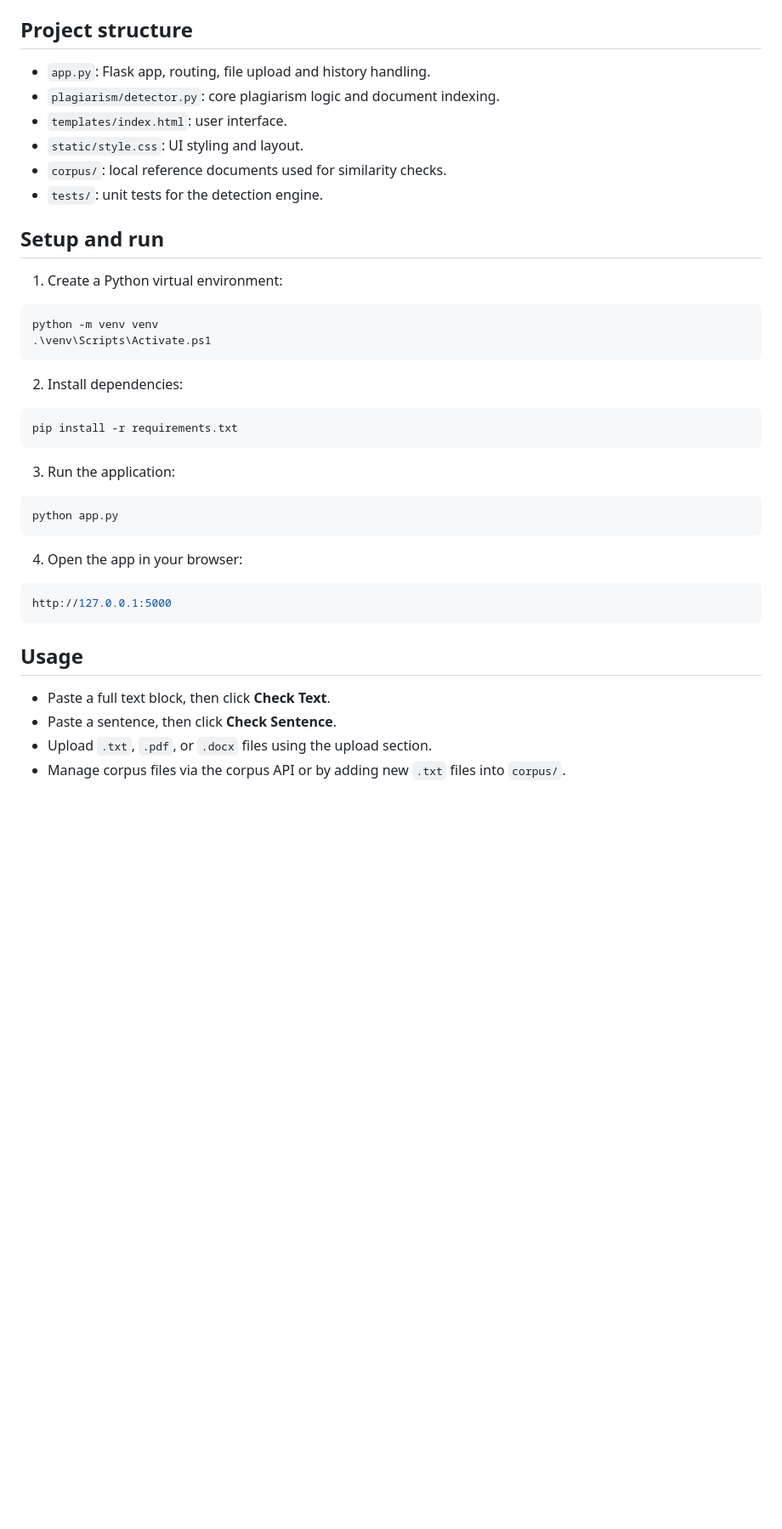
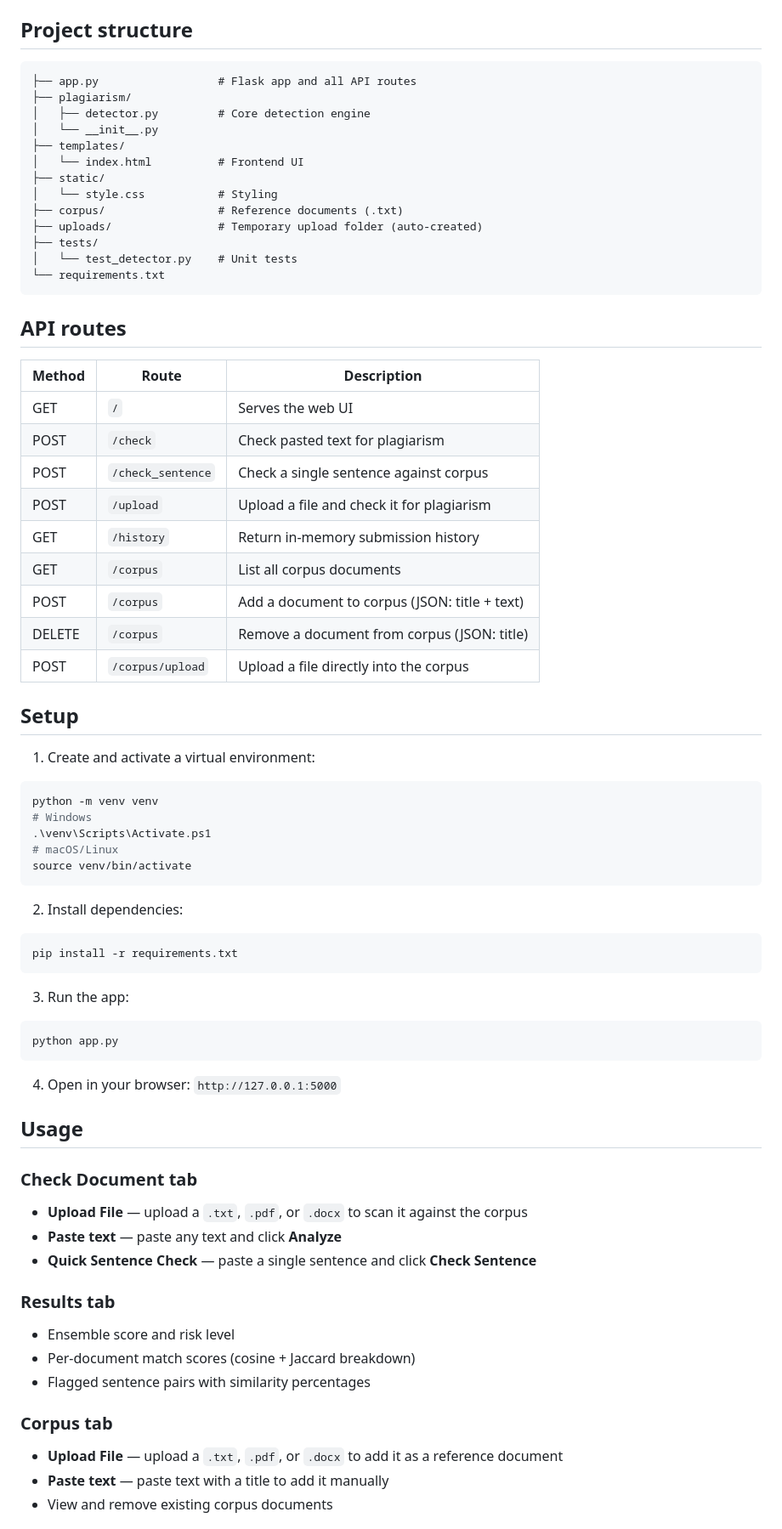
Before and after one commit to ztesfa88-png/Plagiarism-Checker, a Markdown page: README.md, the part around one of its changes. Shown at 85% size. Rendered like a GitHub page; blank space fills up the shorter version.

````diff
--- a/README.md
+++ b/README.md
@@ -143,43 +32,76 @@ Steps:
 
 ## Project structure
 
-- `app.py`: Flask app, routing, file upload and history handling.
-- `plagiarism/detector.py`: core plagiarism logic and document indexing.
-- `templates/index.html`: user interface.
-- `static/style.css`: UI styling and layout.
-- `corpus/`: local reference documents used for similarity checks.
-- `tests/`: unit tests for the detection engine.
+```
+├── app.py                  # Flask app and all API routes
+├── plagiarism/
+│   ├── detector.py         # Core detection engine
+│   └── __init__.py
+├── templates/
+│   └── index.html          # Frontend UI
+├── static/
+│   └── style.css           # Styling
+├── corpus/                 # Reference documents (.txt)
+├── uploads/                # Temporary upload folder (auto-created)
+├── tests/
+│   └── test_detector.py    # Unit tests
+└── requirements.txt
+```
 
-## Setup and run
+## API routes
 
-1. Create a Python virtual environment:
+| Method | Route | Description |
+|--------|-------|-------------|
+| GET | `/` | Serves the web UI |
+| POST | `/check` | Check pasted text for plagiarism |
+| POST | `/check_sentence` | Check a single sentence against corpus |
+| POST | `/upload` | Upload a file and check it for plagiarism |
+| GET | `/history` | Return in-memory submission history |
+| GET | `/corpus` | List all corpus documents |
+| POST | `/corpus` | Add a document to corpus (JSON: title + text) |
+| DELETE | `/corpus` | Remove a document from corpus (JSON: title) |
+| POST | `/corpus/upload` | Upload a file directly into the corpus |
 
-```powershell
+## Setup
+
+1. Create and activate a virtual environment:
+
+```bash
 python -m venv venv
+# Windows
 .\venv\Scripts\Activate.ps1
+# macOS/Linux
+source venv/bin/activate
 ```
 
 2. Install dependencies:
 
-```powershell
+```bash
 pip install -r requirements.txt
 ```
 
-3. Run the application:
+3. Run the app:
 
-```powershell
+```bash
 python app.py
 ```
 
-4. Open the app in your browser:
-
-```powershell
-http://127.0.0.1:5000
-```
+4. Open in your browser: `http://127.0.0.1:5000`
 
 ## Usage
 
-- Paste a full text block, then click **Check Text**.
-- Paste a sentence, then click **Check Sentence**.
-- Upload `.txt`, `.pdf`, or `.docx` files using the upload section.
-- Manage corpus files via the corpus API or by adding new `.txt` files into `corpus/`.
+### Check Document tab
+- **Upload File** — upload a `.txt`, `.pdf`, or `.docx` to scan it against the corpus
+- **Paste text** — paste any text and click **Analyze**
+- **Quick Sentence Check** — paste a single sentence and click **Check Sentence**
+
+### Results tab
+- Ensemble score and risk level
+- Per-document match scores (cosine + Jaccard breakdown)
+- Flagged sentence pairs with similarity percentages
+
+### Corpus tab
+- **Upload File** — upload a `.txt`, `.pdf`, or `.docx` to add it as a reference document
+- **Paste text** — paste text with a title to add it manually
+- View and remove existing corpus documents
+
````
Also changed, not shown: other parts of README.md (+34 -143 lines).
